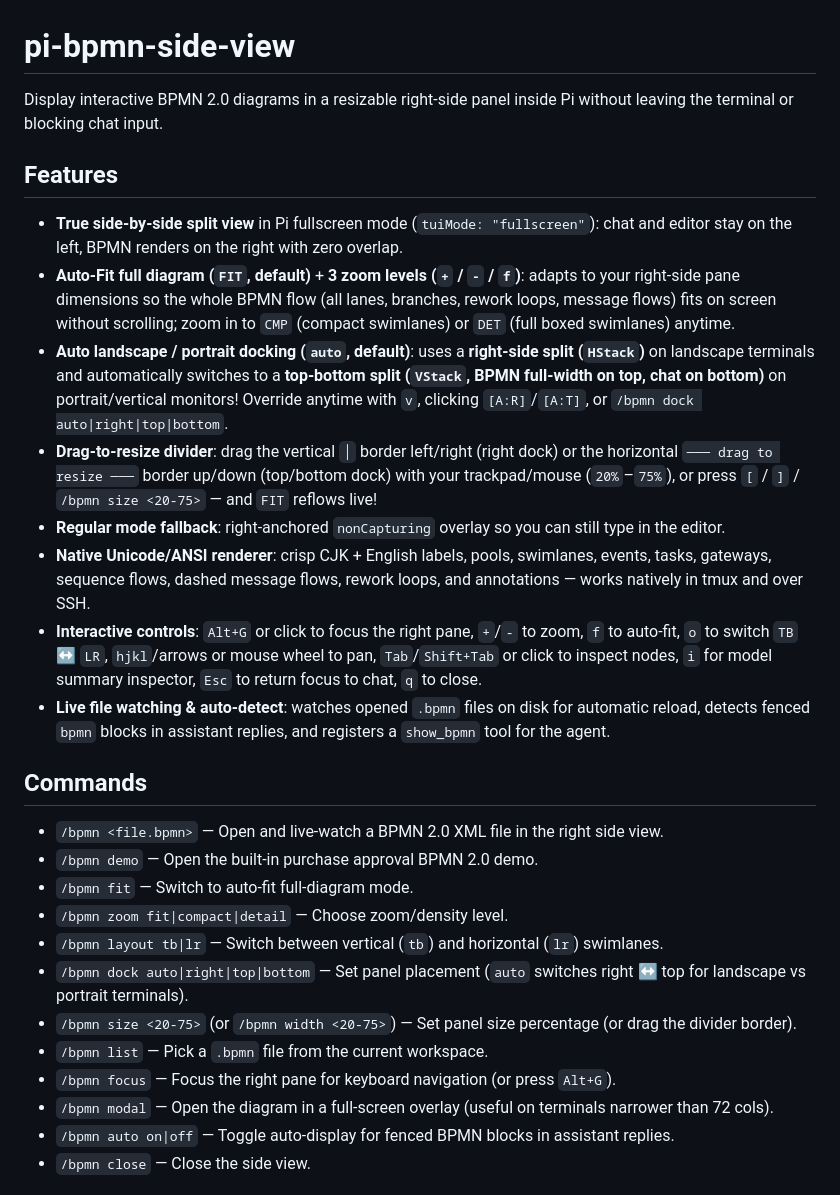
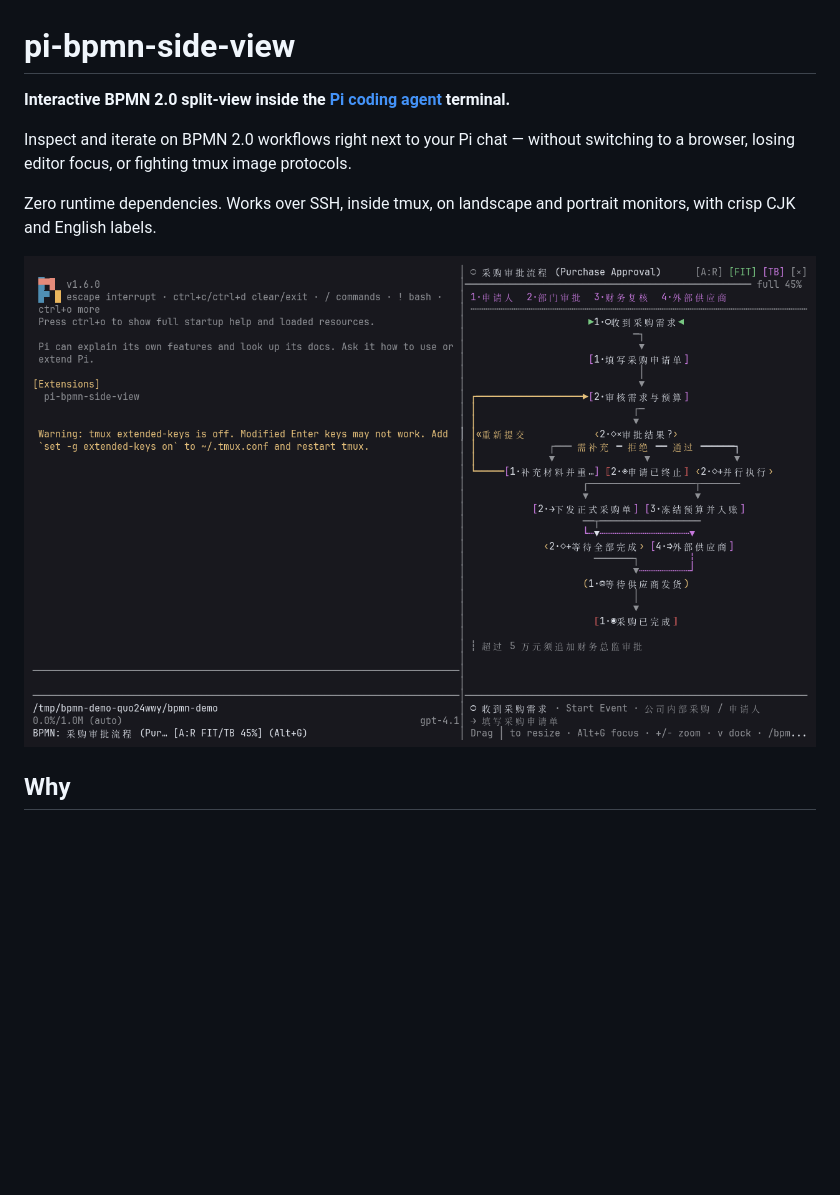
Before and after one commit to henrywen98/pi-bpmn-side-view, a Markdown page: README.md, the part around one of its changes. GitHub-like rendering; pictures changed too: assets/preview-fit.png (added); blank space fills up the shorter version.

````diff
--- a/README.md
+++ b/README.md
@@ -1,30 +1,12 @@
 # pi-bpmn-side-view
 
-Display interactive BPMN 2.0 diagrams in a resizable right-side panel inside Pi without leaving the terminal or blocking chat input.
+**Interactive BPMN 2.0 split-view inside the [Pi coding agent](https://pi.dev/) terminal.**
 
-## Features
+Inspect and iterate on BPMN 2.0 workflows right next to your Pi chat — without switching to a browser, losing editor focus, or fighting tmux image protocols.
 
-- **True side-by-side split view** in Pi fullscreen mode (`tuiMode: "fullscreen"`): chat and editor stay on the left, BPMN renders on the right with zero overlap.
-- **Auto-Fit full diagram (`FIT`, default)** + **3 zoom levels (`+` / `-` / `f`)**: adapts to your right-side pane dimensions so the whole BPMN flow (all lanes, branches, rework loops, message flows) fits on screen without scrolling; zoom in to `CMP` (compact swimlanes) or `DET` (full boxed swimlanes) anytime.
-- **Auto landscape / portrait docking (`auto`, default)**: uses a **right-side split (`HStack`)** on landscape terminals and automatically switches to a **top-bottom split (`VStack`, BPMN full-width on top, chat on bottom)** on portrait/vertical monitors! Override anytime with `v`, clicking `[A:R]`/`[A:T]`, or `/bpmn dock auto|right|top|bottom`.
-- **Drag-to-resize divider**: drag the vertical `│` border left/right (right dock) or the horizontal `─── drag to resize ───` border up/down (top/bottom dock) with your trackpad/mouse (`20%`–`75%`), or press `[` / `]` / `/bpmn size <20-75>` — and `FIT` reflows live!
-- **Regular mode fallback**: right-anchored `nonCapturing` overlay so you can still type in the editor.
-- **Native Unicode/ANSI renderer**: crisp CJK + English labels, pools, swimlanes, events, tasks, gateways, sequence flows, dashed message flows, rework loops, and annotations — works natively in tmux and over SSH.
-- **Interactive controls**: `Alt+G` or click to focus the right pane, `+`/`-` to zoom, `f` to auto-fit, `o` to switch `TB` ↔ `LR`, `hjkl`/arrows or mouse wheel to pan, `Tab`/`Shift+Tab` or click to inspect nodes, `i` for model summary inspector, `Esc` to return focus to chat, `q` to close.
-- **Live file watching & auto-detect**: watches opened `.bpmn` files on disk for automatic reload, detects fenced ```bpmn``` blocks in assistant replies, and registers a `show_bpmn` tool for the agent.
+Zero runtime dependencies. Works over SSH, inside tmux, on landscape and portrait monitors, with crisp CJK and English labels.
 
-## Commands
+![Auto-fit full BPMN diagram in right-side split view](assets/preview-fit.png)
 
-- `/bpmn <file.bpmn>` — Open and live-watch a BPMN 2.0 XML file in the right side view.
-- `/bpmn demo` — Open the built-in purchase approval BPMN 2.0 demo.
-- `/bpmn fit` — Switch to auto-fit full-diagram mode.
-- `/bpmn zoom fit|compact|detail` — Choose zoom/density level.
-- `/bpmn layout tb|lr` — Switch between vertical (`tb`) and horizontal (`lr`) swimlanes.
-- `/bpmn dock auto|right|top|bottom` — Set panel placement (`auto` switches right ↔ top for landscape vs portrait terminals).
-- `/bpmn size <20-75>` (or `/bpmn width <20-75>`) — Set panel size percentage (or drag the divider border).
-- `/bpmn list` — Pick a `.bpmn` file from the current workspace.
-- `/bpmn focus` — Focus the right pane for keyboard navigation (or press `Alt+G`).
-- `/bpmn modal` — Open the diagram in a full-screen overlay (useful on terminals narrower than 72 cols).
-- `/bpmn auto on|off` — Toggle auto-display for fenced BPMN blocks in assistant replies.
-- `/bpmn close` — Close the side view.
+## Why
 
````
Also changed, not shown: other parts of README.md (+85 -1 lines), CHANGELOG.md (added, +13 -0 lines), SECURITY.md (added, +14 -0 lines), assets/preview-portrait.png (added), assets/preview-swimlanes.png (added), 4 other files.
